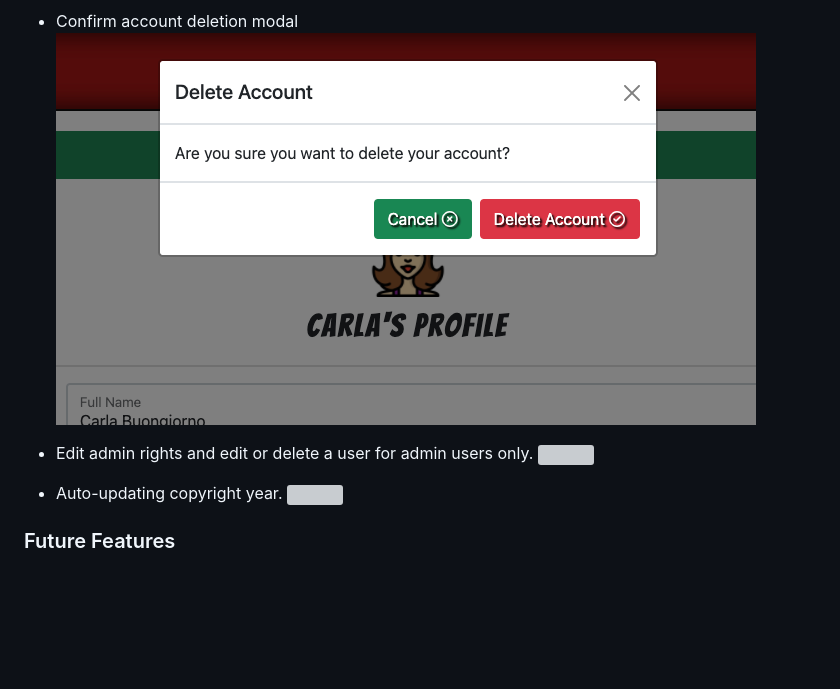
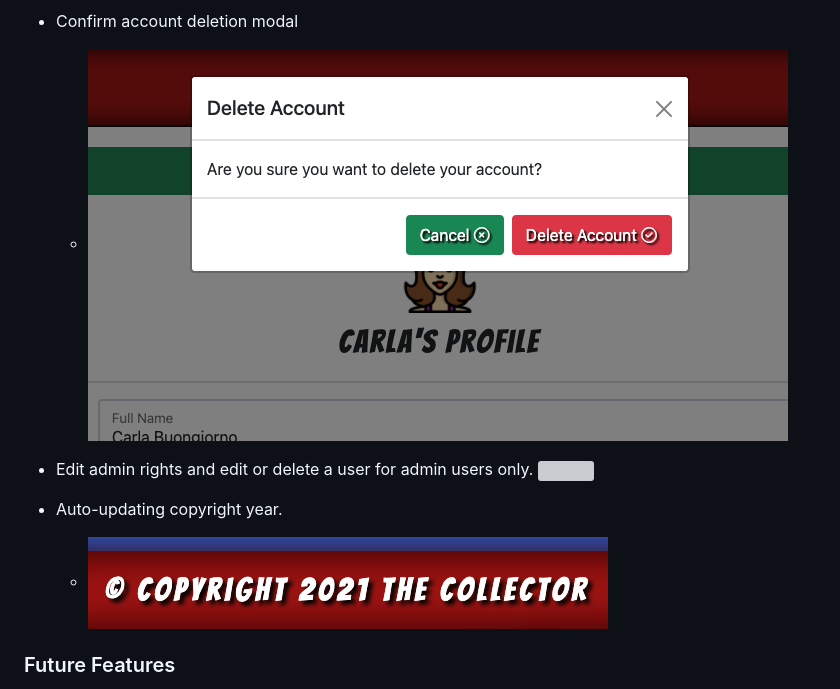
Before and after one commit to CarlaBuongiorno/The-Collector, a Markdown page: README.md, the part around the change printed below. Rendered like a GitHub page; pictures changed too: static/docs/readme-images/copyright.png (added); blank space fills up the shorter version; grey boxes are pictures that could not be loaded.

```diff
--- a/README.md
+++ b/README.md
@@ -154,12 +154,12 @@ After some careful consideration, I decided to change 'THE COLLECTORS' page to '
 
 * Confirm account deletion modal
-![Confirm account deletion](static/docs/readme-images/confirm-delete-account.png)
+    * ![Confirm account deletion](static/docs/readme-images/confirm-delete-account.png)
 
 * Edit admin rights and edit or delete a user for admin users only.
 ![]()
 
 * Auto-updating copyright year.
-![]()
+    * ![Copyright](static/docs/readme-images/copyright.png)
 
 ### Future Features
 
```
Also changed, not shown: other parts of README.md (+7 -7 lines), testing.md (+27 -0 lines), 1 other file.
